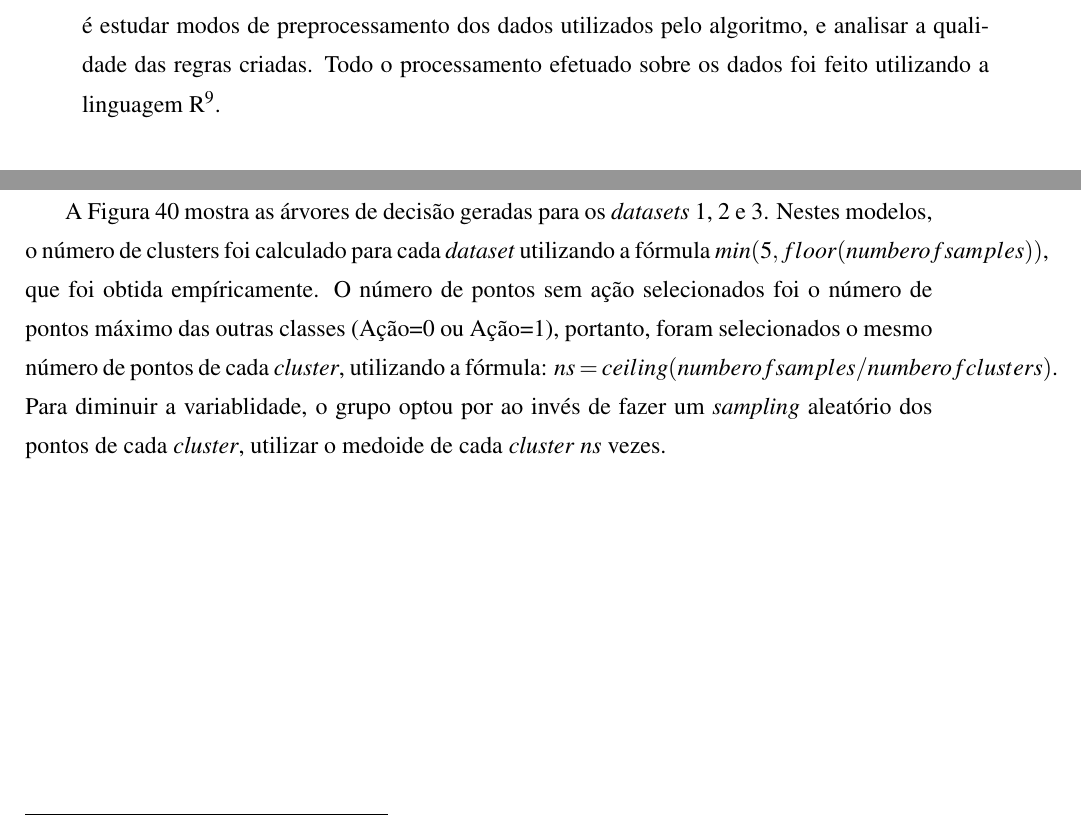
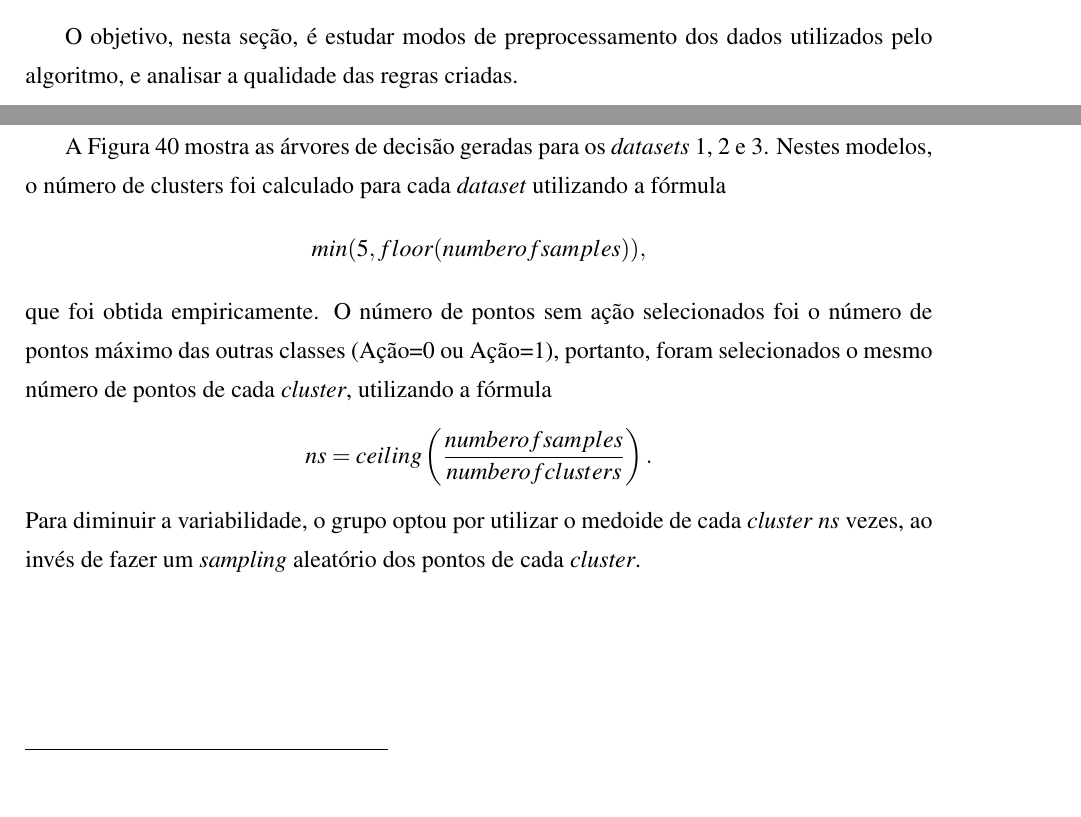
Before and after one commit to fabio-muramatsu/relatorio_tcc, a LaTeX document (monografia.tex, which reads texto/04serviconuvem.tex): two parts of pages 97 and 108 of 125 before the commit and two parts of pages 96 and 108 of 125 after it, joined at a grey line, cut so that both start at the same text, the shorter picture padded with empty space. Compiled offline with pdfLaTeX; a LaTeX package or settings file that is missing is left out.

Commit message:
Reinserção do último commit no capítulo 4 e pequenas correções

```diff
--- a/texto/04serviconuvem.tex
+++ b/texto/04serviconuvem.tex
@@ -602,7 +602,7 @@ Como mencionado, o grupo pretende usar um algoritmo de classificação baseado e
 	\item Apague a luz quando não há ninguém no ambiente
 \end{itemize}
 
-Para a geração das árvores de decisão, o grupo usou a ferramenta Rattle\footnote{Disponível em \url{http://rattle.togaware.com/}.}, que utiliza um algoritmo recursivo \textit{top-down} \cite{williams2011} implementado na biblioteca \texttt{rpart}\footnote{Documentação disponível em \url{https://cran.r-project.org/web/packages/rpart/index.html}}. O objetivo, nesta seção, é estudar modos de preprocessamento dos dados utilizados pelo algoritmo, e analisar a qualidade das regras criadas. Todo o processamento efetuado sobre os dados foi feito utilizando a linguagem R\footnote{Disponível em \url{https://www.r-project.org/}}.
+O objetivo, nesta seção, é estudar modos de preprocessamento dos dados utilizados pelo algoritmo, e analisar a qualidade das regras criadas.
 
 \subsubsection{Utilização de dados \textit{raw}}
 A primeira tentativa de geração de regras foi feita alimentando o algoritmo de geração do modelo sem efetuar nenhum tipo de preprocessamento dos dados. A quantidade de pontos utilizados para cada \textit{dataset} está listada a seguir.
@@ -759,8 +759,16 @@ A utilização de medoides como pontos representativos torna o algoritmo mais re
 
 O algoritmo CLARA foi proposto com o intuito de contornar o problema de escalabilidade do PAM. Em vez de calcular os medoides sobre todo o \textit{dataset}, um método de amostragem é aplicado, e os medoides são calculados sobre esta amostra. Isto acaba reduzindo significativamente o tempo de execução do algoritmo, tornando-o adequado para aplicação sobre conjuntos de dados grandes. Por esta razão, bem como pelo fato de existirem implementações disponíveis em R\footnote{Foi utilizada a biblioteca \texttt{cluster}, disponível em \url{https://cran.r-project.org/web/packages/cluster/}}, o grupo adotou este algoritmo para efetuar a clusterização da classe majoritária.
 
-A Figura \ref{fig:teste_6} mostra as árvores de decisão geradas para os \textit{datasets} 1, 2 e 3. Nestes modelos, o número de clusters foi calculado para cada \textit{dataset} utilizando a fórmula $min(5, floor(number of samples))$, que foi obtida empíricamente. O número de pontos sem ação selecionados foi o número de pontos máximo das outras classes (Ação=0 ou Ação=1),
-portanto, foram selecionados o mesmo número de pontos de cada \textit{cluster}, utilizando a fórmula: $ns = ceiling(number of samples / number of clusters)$. Para diminuir a variablidade, o grupo optou por ao invés de fazer um \textit{sampling} aleatório dos pontos de cada \textit{cluster}, utilizar o medoide de cada \textit{cluster} $ns$ vezes.
+A Figura \ref{fig:teste_6} mostra as árvores de decisão geradas para os \textit{datasets} 1, 2 e 3. Nestes modelos, o número de clusters foi calculado para cada \textit{dataset} utilizando a fórmula
+\begin{equation*}
+min(5, floor(number of samples)),
+\end{equation*}
+que foi obtida empiricamente. O número de pontos sem ação selecionados foi o número de pontos máximo das outras classes (Ação=0 ou Ação=1),
+portanto, foram selecionados o mesmo número de pontos de cada \textit{cluster}, utilizando a fórmula
+\begin{equation*}
+ns = ceiling\left(\frac{number of samples}{number of clusters}\right).
+\end{equation*}
+Para diminuir a variabilidade, o grupo optou por utilizar o medoide de cada \textit{cluster} $ns$ vezes, ao invés de fazer um \textit{sampling} aleatório dos pontos de cada \textit{cluster}.
 
 
 \begin{figure}[hp]
```
Also changed, not shown: texto/04serviconuvem.tex (12 more changed lines).
